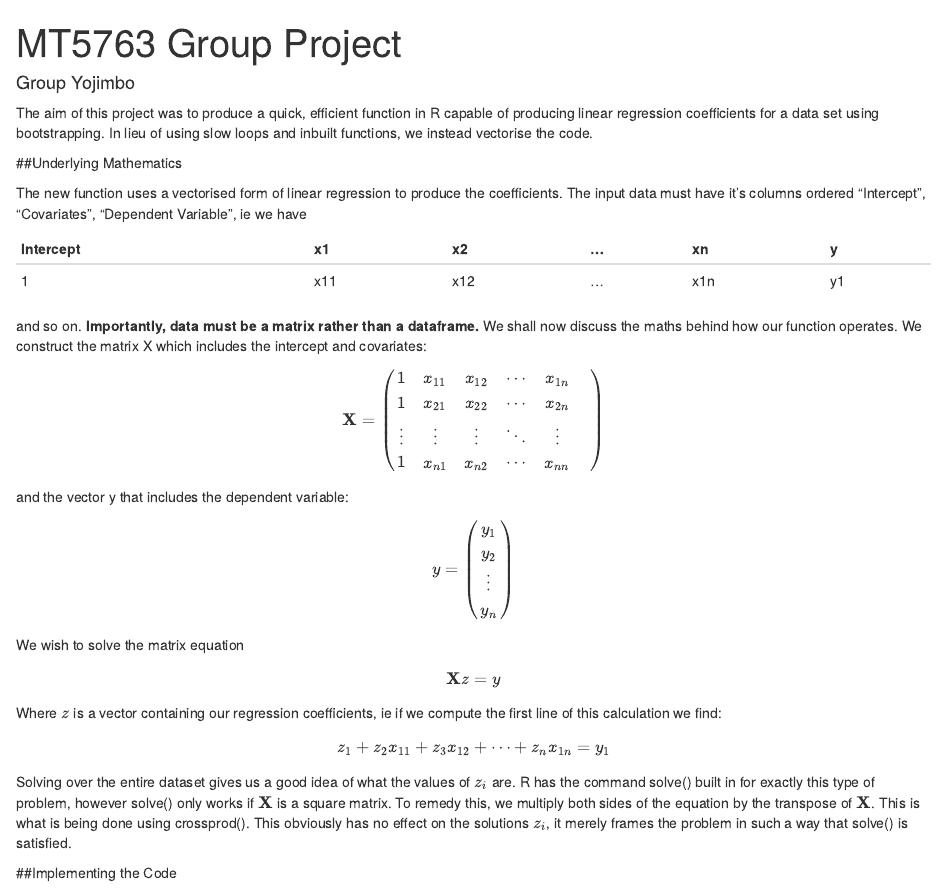
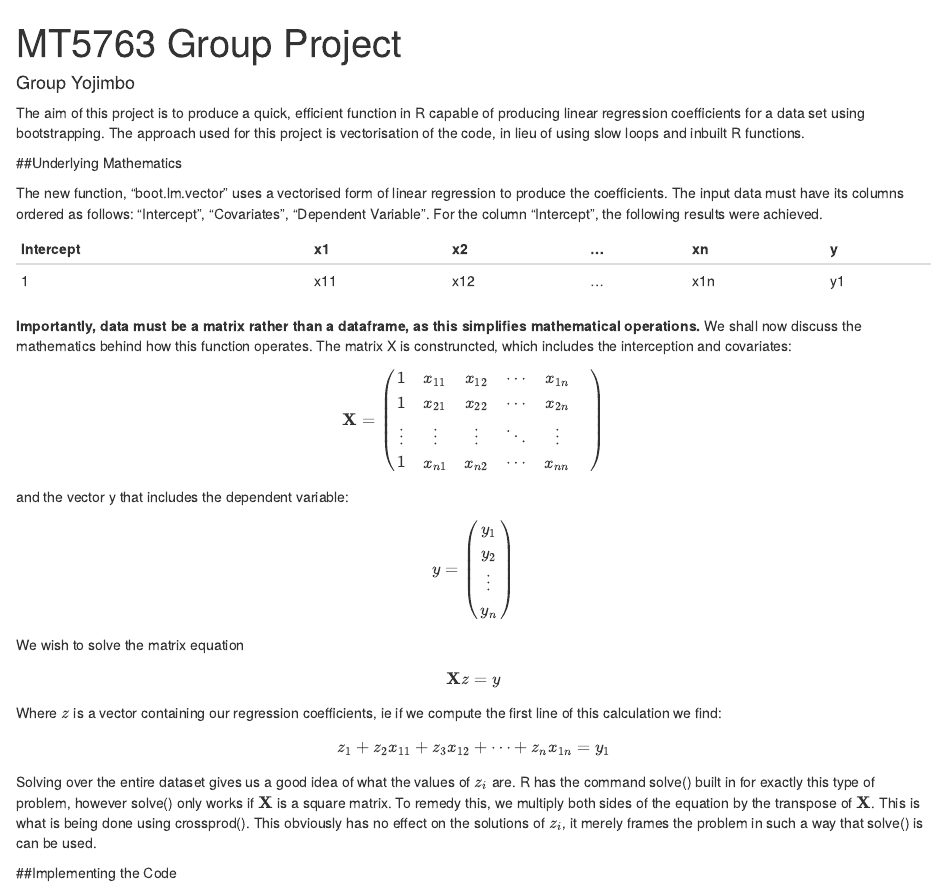
Before and after one commit to teng416/MT5763-group-project, an R Markdown document (MT5763_Group_Writeup.Rmd): the page in a window 1100 px wide, from its top. Rendered offline with R 4.5, knitr and Pandoc, with nearby package versions; some code elsewhere in the file could not run offline.

Commit message:
Update MT5763_Group_Writeup.Rmd

````diff
--- a/MT5763_Group_Writeup.Rmd
+++ b/MT5763_Group_Writeup.Rmd
@@ -4,17 +4,17 @@ author: "Group Yojimbo"
 output:
   html_document: default
 ---
-The aim of this project was to produce a quick, efficient function in R capable of producing linear regression coefficients for a data set using bootstrapping. In lieu of using slow loops and inbuilt functions, we instead vectorise the code.
+The aim of this project is to produce a quick, efficient function in R capable of producing linear regression coefficients for a data set using bootstrapping. The approach used for this project is vectorisation of the code, in lieu of using slow loops and inbuilt R functions.
 
 ##Underlying Mathematics
 
-The new function uses a vectorised form of linear regression to produce the coefficients. The input data must have it's columns ordered "Intercept", "Covariates", "Dependent Variable", ie we have
+The new function, "boot.lm.vector" uses a vectorised form of linear regression to produce the coefficients. The input data must have its columns ordered as follows: "Intercept", "Covariates", "Dependent Variable". For the column "Intercept", the following results were achieved.
 
 Intercept | x1 | x2 | ... | xn  | y
 ----------|----|----|-----|-----|----
 1         | x11| x12| ... | x1n | y1
 
-and so on. **Importantly, data must be a matrix rather than a dataframe.** We shall now discuss the maths behind how our function operates. We construct the matrix X which includes the intercept and covariates:
+**Importantly, data must be a matrix rather than a dataframe, as this simplifies mathematical operations.** We shall now discuss the mathematics behind how this function operates. The matrix X is construncted, which includes the interception and covariates:
 
 $$
 \textbf{X} = \begin{pmatrix} 1 & x_{11} & x_{12}  & \cdots & x_{1n} \\
@@ -37,12 +37,11 @@ Where $z$ is a vector containing our regression coefficients, ie if we compute t
 $$
 z_{1} + z_{2}x_{11} + z_{3}x_{12} + \cdots + z_{n}x_{1n} = y_{1}
 $$
-Solving over the entire dataset gives us a good idea of what the values of $z_{i}$ are. R has the command solve() built in for exactly this type of problem, however solve() only works if $\textbf{X}$ is a square matrix. To remedy this, we multiply both sides of the equation by the transpose of $\textbf{X}$. This is what is being done using crossprod(). This obviously has no effect on the solutions $z_{i}$, it merely frames the problem in such a way that solve() is satisfied.
+Solving over the entire dataset gives us a good idea of what the values of $z_{i}$ are. R has the command solve() built in for exactly this type of problem, however solve() only works if $\textbf{X}$ is a square matrix. To remedy this, we multiply both sides of the equation by the transpose of $\textbf{X}$. This is what is being done using crossprod(). This obviously has no effect on the solutions of $z_{i}$, it merely frames the problem in such a way that solve() is can be used.
 
 ##Implementing the Code
 
 Having covered the mathematical framework, we now look at the code that actually does this.
-
 
 ```{r}
 
````
Also changed, not shown: MT5763_Group_Writeup.Rmd (4 more changed lines).
